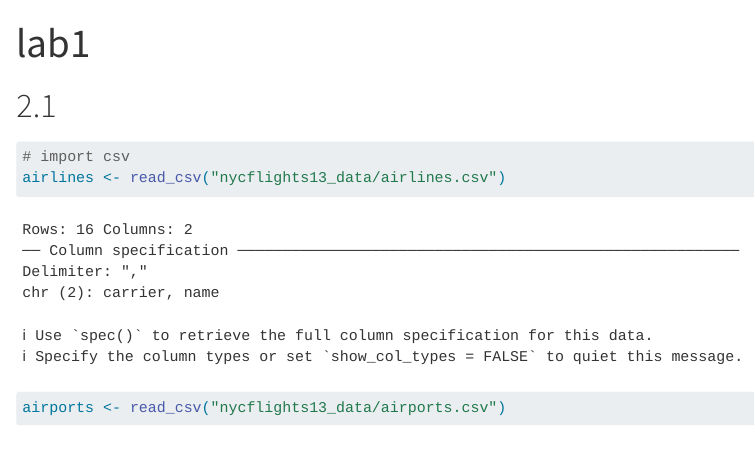
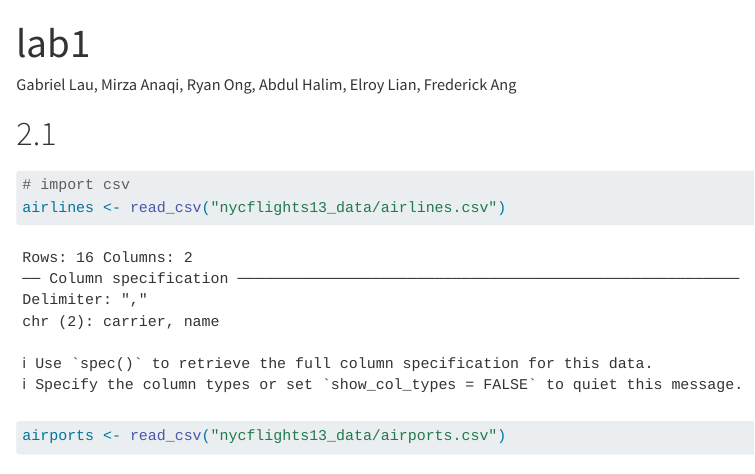
Before and after one commit to JustinLim19/CSC3107-Information-Visualization-Lab01, a Quarto document (lab1.qmd): the page in a window 1100 px wide, from its top. Rendered offline with R 4.5, knitr and Pandoc in place of Quarto, with nearby package versions; some code elsewhere in the file could not run offline; long lines of code are wrapped; common packages that the code uses without loading them are loaded.

Commit message:
Add author information to lab1.qmd file

```diff
--- a/lab1.qmd
+++ b/lab1.qmd
@@ -1,5 +1,6 @@
 ---
 title: "lab1"
+author: "Gabriel Lau, Mirza Anaqi, Ryan Ong, Abdul Halim, Elroy Lian, Frederick Ang"
 format: html
 editor: visual
 ---
```
